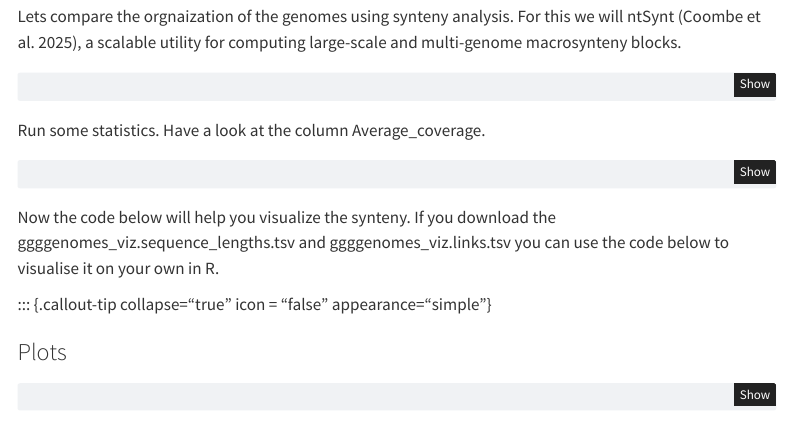
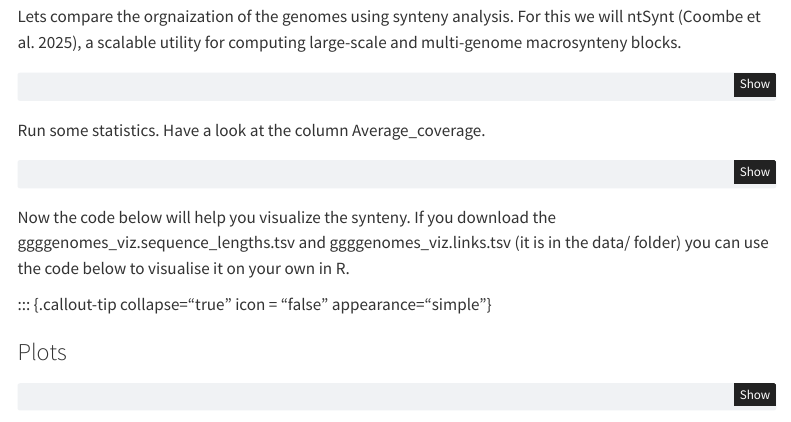
Before and after one commit to zajacn/EMBO_pangenomics_course, a Quarto document (Wed_10June_Tutorial1/Tutorial1.qmd): the page in a window 1100 px wide, from 3270 px down. Rendered offline with R 4.5, knitr and Pandoc in place of Quarto, with nearby package versions; some code elsewhere in the file could not run offline; menus at the side of the page are left out.

Commit message:
Update visualization instructions in Tutorial1.qmd
Clarified instructions for visualizing synteny by specifying the location of the required files.

````diff
--- a/Wed_10June_Tutorial1/Tutorial1.qmd
+++ b/Wed_10June_Tutorial1/Tutorial1.qmd
@@ -195,7 +196,7 @@ Run some statistics. Have a look at the column Average_coverage.
 python $SOFTWARE_DIR/ntSynt/analysis_scripts/denovo_synteny_block_stats.py --tsv ntSynt.k24.w1000.synteny_blocks.tsv --fai *.fai
 ```
 
-Now the code below will help you visualize the synteny. If you download the ggggenomes_viz.sequence_lengths.tsv and ggggenomes_viz.links.tsv you can use the code below to visualise it on your own in R.
+Now the code below will help you visualize the synteny. If you download the ggggenomes_viz.sequence_lengths.tsv and ggggenomes_viz.links.tsv (it is in the data/ folder) you can use the code below to visualise it on your own in R.
 
 ::: {.callout-tip collapse="true" icon = "false" appearance="simple"}
 
````
Also changed, not shown: Wed_10June_Tutorial1/Tutorial1.qmd (1 more changed lines).
